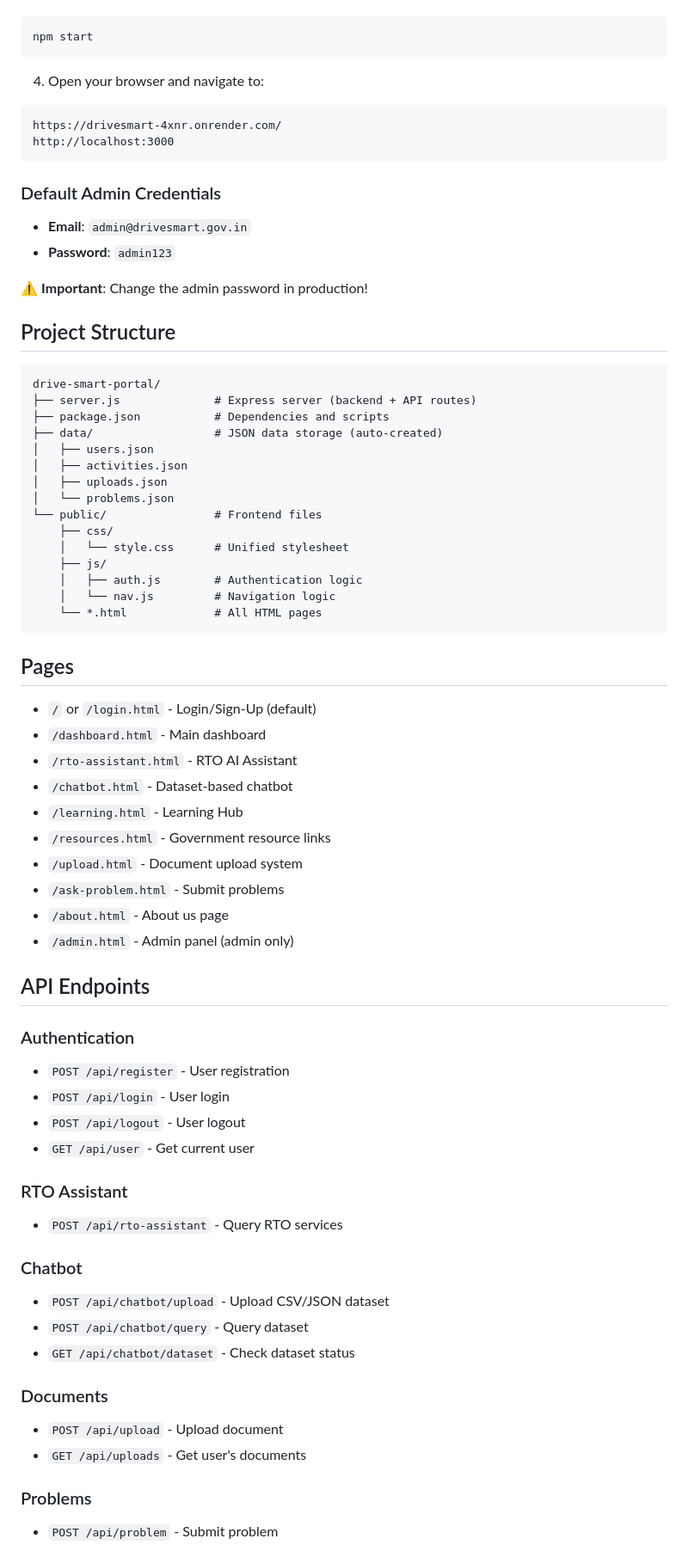
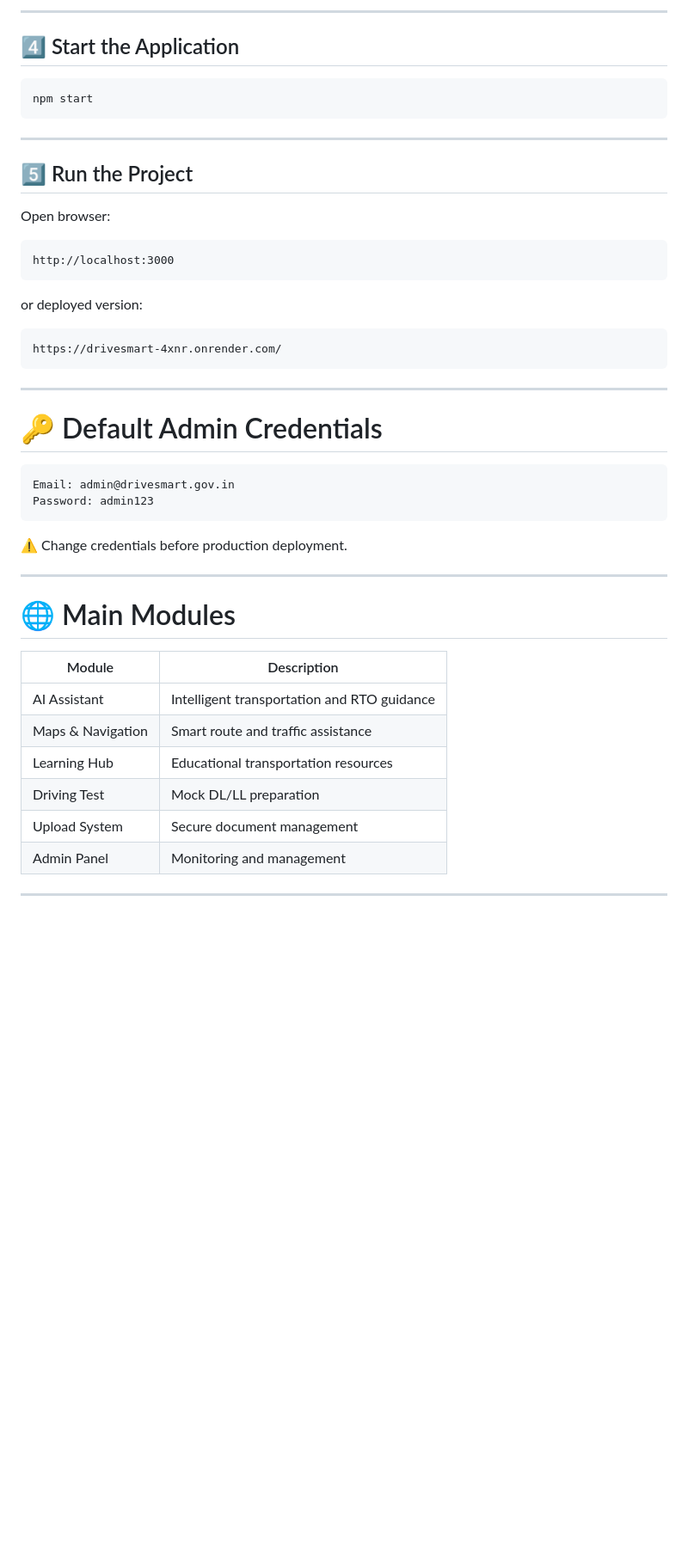
Before and after one commit to mayurii-26/DRIVESmart, a Markdown page: README.md, the part around one of its changes. Shown at 86% size. GitHub-like rendering; blank space fills up the shorter version.

````diff
--- a/README.md
+++ b/README.md
@@ -41,73 +221,50 @@ npm install
+---
+
+## 4️⃣ Start the Application
+
 ```bash
 npm start
 ```
 
-4. Open your browser and navigate to:
-```
-https://drivesmart-4xnr.onrender.com/
+---
+
+## 5️⃣ Run the Project
+
+Open browser:
+
+```text
 http://localhost:3000
 ```
 
-### Default Admin Credentials
+or deployed version:
 
-- **Email**: `admin@drivesmart.gov.in`
-- **Password**: `admin123`
-
-⚠️ **Important**: Change the admin password in production!
-
-## Project Structure
-
-```
-drive-smart-portal/
-├── server.js              # Express server (backend + API routes)
-├── package.json           # Dependencies and scripts
-├── data/                  # JSON data storage (auto-created)
-│   ├── users.json
-│   ├── activities.json
-│   ├── uploads.json
-│   └── problems.json
-└── public/                # Frontend files
-    ├── css/
-    │   └── style.css      # Unified stylesheet
-    ├── js/
-    │   ├── auth.js        # Authentication logic
-    │   └── nav.js         # Navigation logic
-    └── *.html             # All HTML pages
+```text
+https://drivesmart-4xnr.onrender.com/
 ```
 
-## Pages
+---
 
-- `/` or `/login.html` - Login/Sign-Up (default)
-- `/dashboard.html` - Main dashboard
-- `/rto-assistant.html` - RTO AI Assistant
-- `/chatbot.html` - Dataset-based chatbot
-- `/learning.html` - Learning Hub
-- `/resources.html` - Government resource links
-- `/upload.html` - Document upload system
-- `/ask-problem.html` - Submit problems
-- `/about.html` - About us page
-- `/admin.html` - Admin panel (admin only)
+# 🔑 Default Admin Credentials
 
-## API Endpoints
+```text
+Email: admin@drivesmart.gov.in
+Password: admin123
+```
 
-### Authentication
-- `POST /api/register` - User registration
-- `POST /api/login` - User login
-- `POST /api/logout` - User logout
-- `GET /api/user` - Get current user
+⚠️ Change credentials before production deployment.
 
-### RTO Assistant
-- `POST /api/rto-assistant` - Query RTO services
+---
 
-### Chatbot
-- `POST /api/chatbot/upload` - Upload CSV/JSON dataset
-- `POST /api/chatbot/query` - Query dataset
-- `GET /api/chatbot/dataset` - Check dataset status
+# 🌐 Main Modules
 
-### Documents
-- `POST /api/upload` - Upload document
-- `GET /api/uploads` - Get user's documents
+| Module | Description |
+|---|---|
+| AI Assistant | Intelligent transportation and RTO guidance |
+| Maps & Navigation | Smart route and traffic assistance |
+| Learning Hub | Educational transportation resources |
+| Driving Test | Mock DL/LL preparation |
+| Upload System | Secure document management |
+| Admin Panel | Monitoring and management |
 
-### Problems
-- `POST /api/problem` - Submit problem
+---
 
````
Also changed, not shown: other parts of README.md (+254 -61 lines).
